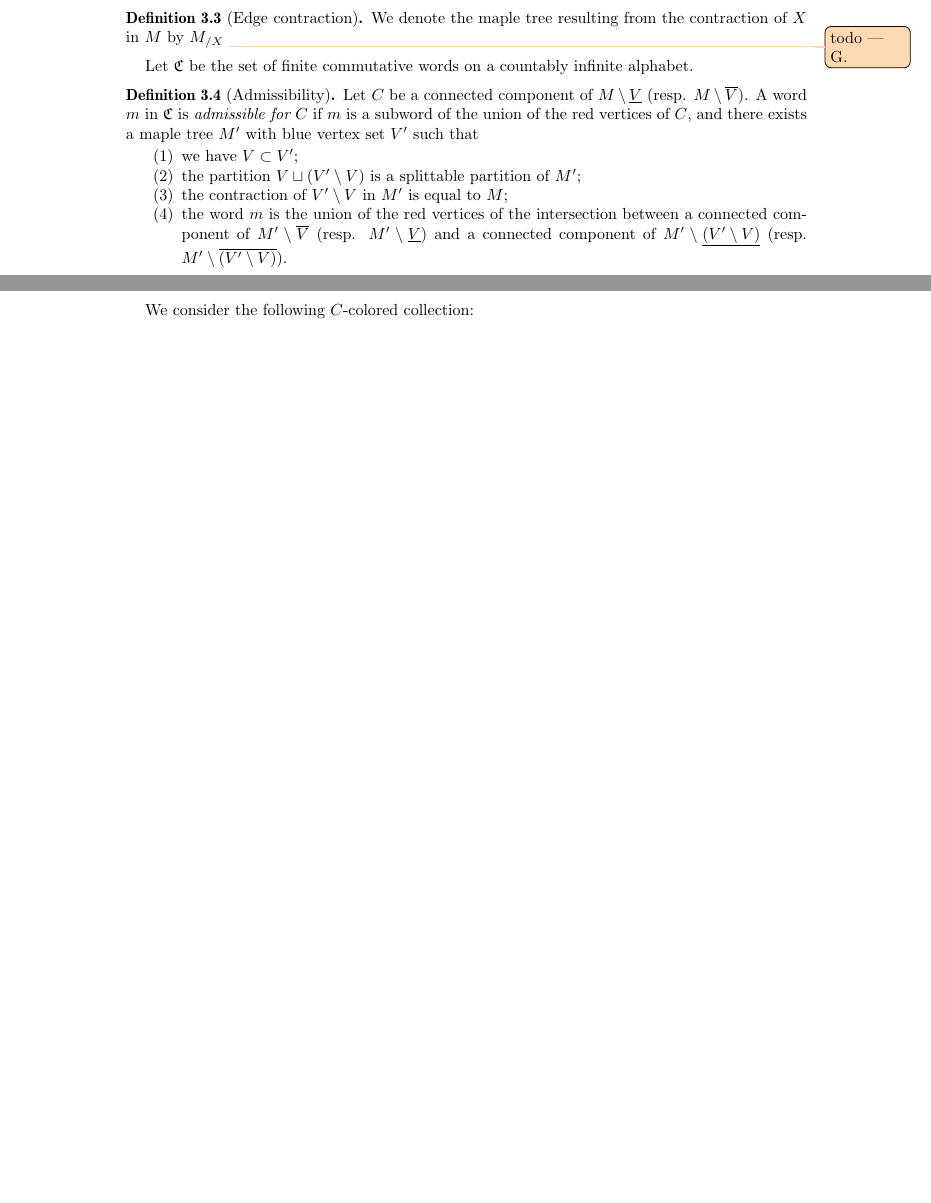
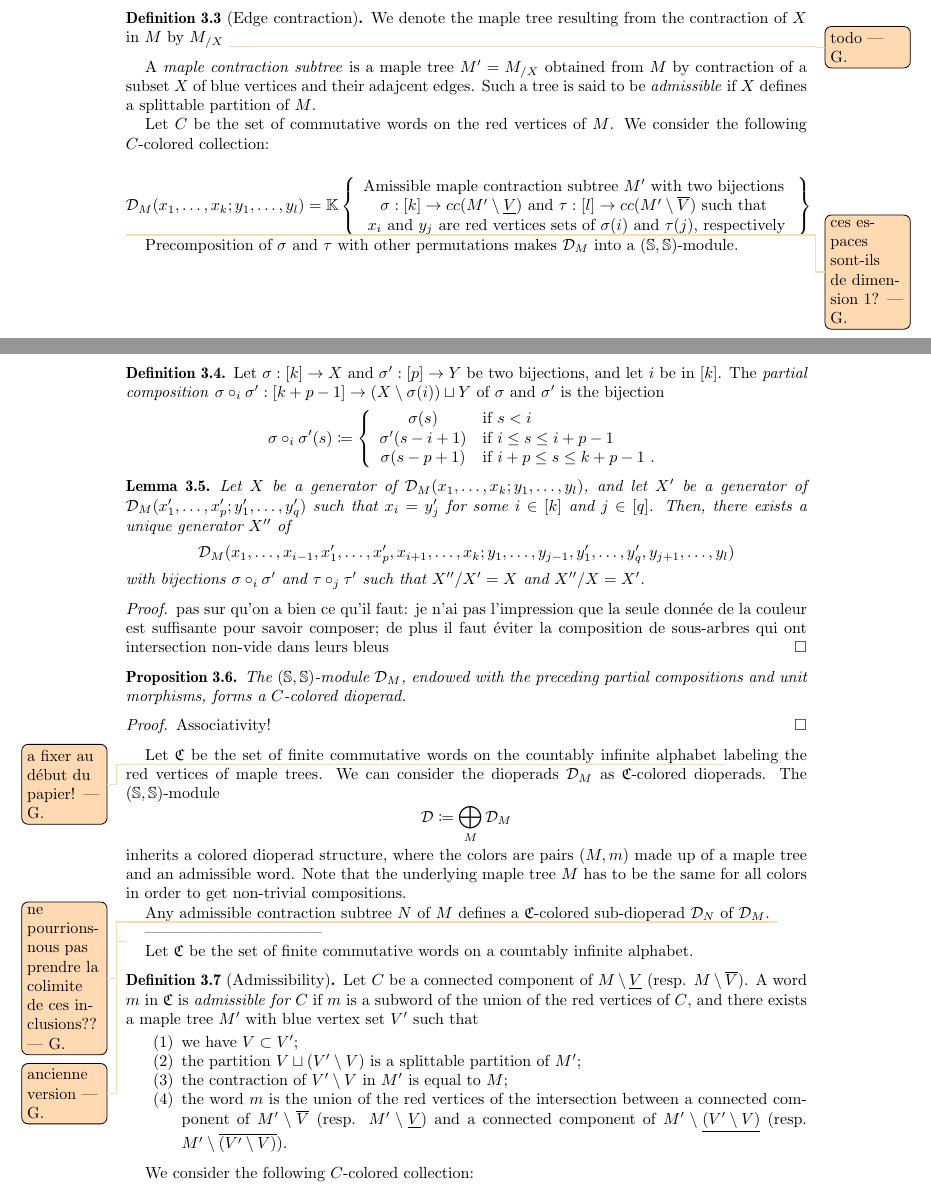
Before and after one commit to GuillaumeLaplante-Anfossi/blockgraph, a LaTeX paper (draft/blockgraph.tex): two parts of pages 19 and 20 of 21 before the commit and two parts of pages 19 and 20 of 22 after it, joined at a grey line, cut so that both start at the same text, the shorter picture padded with empty space. Compiled offline with pdfLaTeX.

Commit message:
Diopérade prise 2

```diff
--- a/draft/blockgraph.tex
+++ b/draft/blockgraph.tex
@@ -2064,6 +2064,77 @@ For any subset of blue vertices $X \subset V$, we denote by $cc(M\setminus X)$ t
 We denote the maple tree resulting from the contraction of $X$ in $M$ by $M_{/X}$ \guillaume{todo}
 \end{definition}
 
+A \emph{maple contraction subtree} is a maple tree $M'=M_{/X}$ obtained from $M$ by contraction of a subset $X$ of blue vertices and their adajcent edges.
+Such a tree is said to be \emph{admissible} if $X$ defines a splittable partition of $M$.
+
+Let $C$ be the set of commutative words on the red vertices of $M$.
+We consider the following $C$-colored collection:
+
+$$
+\mathcal{D}_M(x_1,\ldots,x_k;y_1,\ldots,y_l)=
+\mathbb{K}\left\{
+\begin{array}{cl}
+\text{Amissible maple contraction subtree } M' \text{ with two bijections }  \\
+\sigma : [k] \to cc(M'\setminus \down[V]) \text{ and } \tau : [l] \to cc(M'\setminus \up[V]) \text{ such that }\\
+x_i \text{ and } y_j \text{ are red vertices sets of } \sigma (i) \text{ and } \tau(j) \text{, respectively}
+\end{array}
+\right\}
+$$
+
+\guillaume{ces espaces sont-ils de dimension 1?}
+
+Precomposition of $\sigma$ and $\tau$ with other permutations makes $\mathcal{D}_M$ into a $(\mathbb{S},\mathbb{S})$-module.
+
+\begin{definition}
+Let $\sigma : [k] \to X$ and $\sigma' : [p] \to Y$ be two bijections, and let $i$ be in $[k]$.
+The \emph{partial composition} $\sigma \circ_i \sigma' : [k+p-1] \to (X \setminus \sigma(i))\sqcup Y$ of $\sigma$ and $\sigma'$ is the bijection
+\[
+\sigma \circ_i \sigma' (s)\coloneqq \left\{
+\begin{array}{cll}
+  \sigma(s) & \text{if}\  s<i \\
+  \sigma'(s-i+1) & \text{if}\ i\leq s \leq i+p-1 \\
+  \sigma(s-p+1)  & \text{if}\ i+p\leq s \leq k+p-1 \ .
+\end{array}
+\right.
+\]
+\end{definition}
+
+\begin{lemma}
+Let $X$ be a generator of $\mathcal{D}_M(x_1,\ldots,x_k;y_1,\ldots,y_l)$, and let $X'$ be a generator of $\mathcal{D}_M(x_1',\ldots,x_p';y_1',\ldots,y_q')$ such that $x_i=y_j'$ for some $i \in [k]$ and $j \in [q]$.
+Then, there exists a unique generator $X''$ of $$\mathcal{D}_M(x_1,\ldots,x_{i-1},x_1',\ldots,x_p',x_{i+1},\ldots,x_k;y_1,\ldots,y_{j-1},y_1',\ldots,y_q',y_{j+1},\ldots,y_l)$$ with bijections $\sigma \circ_i \sigma'$ and $\tau \circ_j \tau'$ such that $X''/X'=X$ and $X''/X=X'$.
+\end{lemma}
+
+\begin{proof}
+  pas sur qu'on a bien ce qu'il faut: je n'ai pas l'impression que la seule donn\'ee de la couleur est suffisante pour savoir composer; de plus il faut \'eviter la composition de sous-arbres qui ont intersection non-vide dans leurs bleus
+\end{proof}
+
+\begin{proposition}
+  The $(\mathbb{S},\mathbb{S})$-module $\mathcal{D}_M$, endowed with the preceding partial compositions and unit morphisms, forms a $C$-colored dioperad.
+\end{proposition}
+
+\begin{proof}
+  Associativity!
+\end{proof}
+
+Let $\mathfrak{C}$ be the set of finite commutative words on the countably infinite alphabet \guillaume{a fixer au d\'ebut du papier!} labeling the red vertices of maple trees.
+We can consider the dioperads $\mathcal{D}_M$ as $\mathfrak{C}$-colored dioperads.
+The $(\mathbb{S},\mathbb{S})$-module $$\mathcal{D} \coloneqq \bigoplus_M \mathcal{D}_M$$ inherits a colored dioperad structure, where the colors are pairs $(M,m)$ made up of a maple tree and an admissible word.
+Note that the underlying maple tree $M$ has to be the same for all colors in order to get non-trivial compositions.
+
+Any admissible contraction subtree $N$ of $M$ defines a $\mathfrak{C}$-colored sub-dioperad $\mathcal{D}_N$ of $\mathcal{D}_M$.
+\guillaume{ne pourrions-nous pas prendre la colimite de ces inclusions??}
+
+
+
+
+
+
+%%%%%%%%%%%%%%%%%%%%%%%%%%%%%%%%%%%%
+
+---------------------------------
+
+\guillaume{ancienne version}
+
 Let $\mathfrak{C}$ be the set of finite commutative words on a countably infinite alphabet.
 
 \begin{definition}[Admissibility]
```
